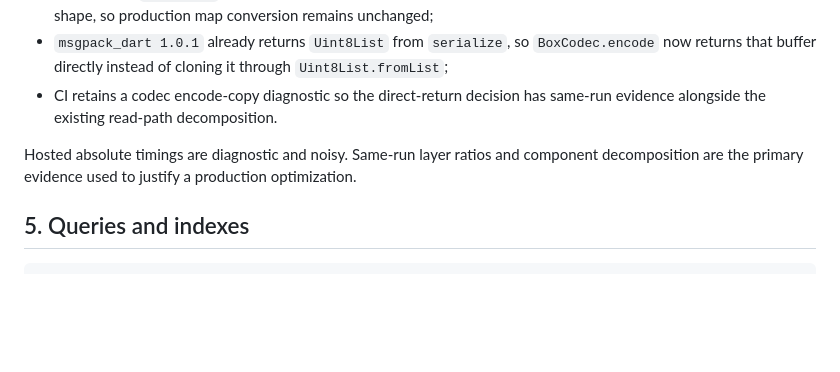
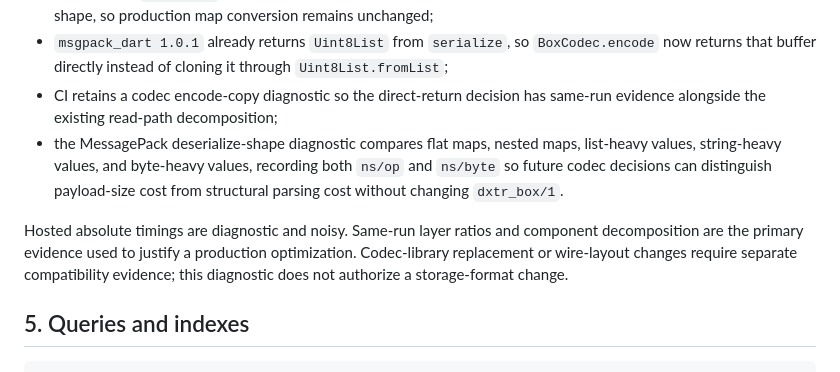
Before and after one commit to dexter-cnx/dxtr_box, a Markdown page: docs/CODE_WALKTHROUGH.md, the part around the change. GitHub-like rendering; blank space fills up the shorter version.

Commit message:
docs: document msgpack deserialize shape diagnostic

```diff
--- a/docs/CODE_WALKTHROUGH.md
+++ b/docs/CODE_WALKTHROUGH.md
@@ -142,9 +142,10 @@ The current diagnostics establish these decisions:
 - for a representative 100-record batch decode, MessagePack deserialization accounts for the majority of codec time, while tagged `_fromWire` conversion is still a meaningful minority;
 - explicit-loop `_fromWire` map construction measured only a small improvement over the current comprehension shape, so production map conversion remains unchanged;
 - `msgpack_dart 1.0.1` already returns `Uint8List` from `serialize`, so `BoxCodec.encode` now returns that buffer directly instead of cloning it through `Uint8List.fromList`;
-- CI retains a codec encode-copy diagnostic so the direct-return decision has same-run evidence alongside the existing read-path decomposition.
+- CI retains a codec encode-copy diagnostic so the direct-return decision has same-run evidence alongside the existing read-path decomposition;
+- the MessagePack deserialize-shape diagnostic compares flat maps, nested maps, list-heavy values, string-heavy values, and byte-heavy values, recording both `ns/op` and `ns/byte` so future codec decisions can distinguish payload-size cost from structural parsing cost without changing `dxtr_box/1`.
 
-Hosted absolute timings are diagnostic and noisy. Same-run layer ratios and component decomposition are the primary evidence used to justify a production optimization.
+Hosted absolute timings are diagnostic and noisy. Same-run layer ratios and component decomposition are the primary evidence used to justify a production optimization. Codec-library replacement or wire-layout changes require separate compatibility evidence; this diagnostic does not authorize a storage-format change.
 
 ## 5. Queries and indexes
 
```
